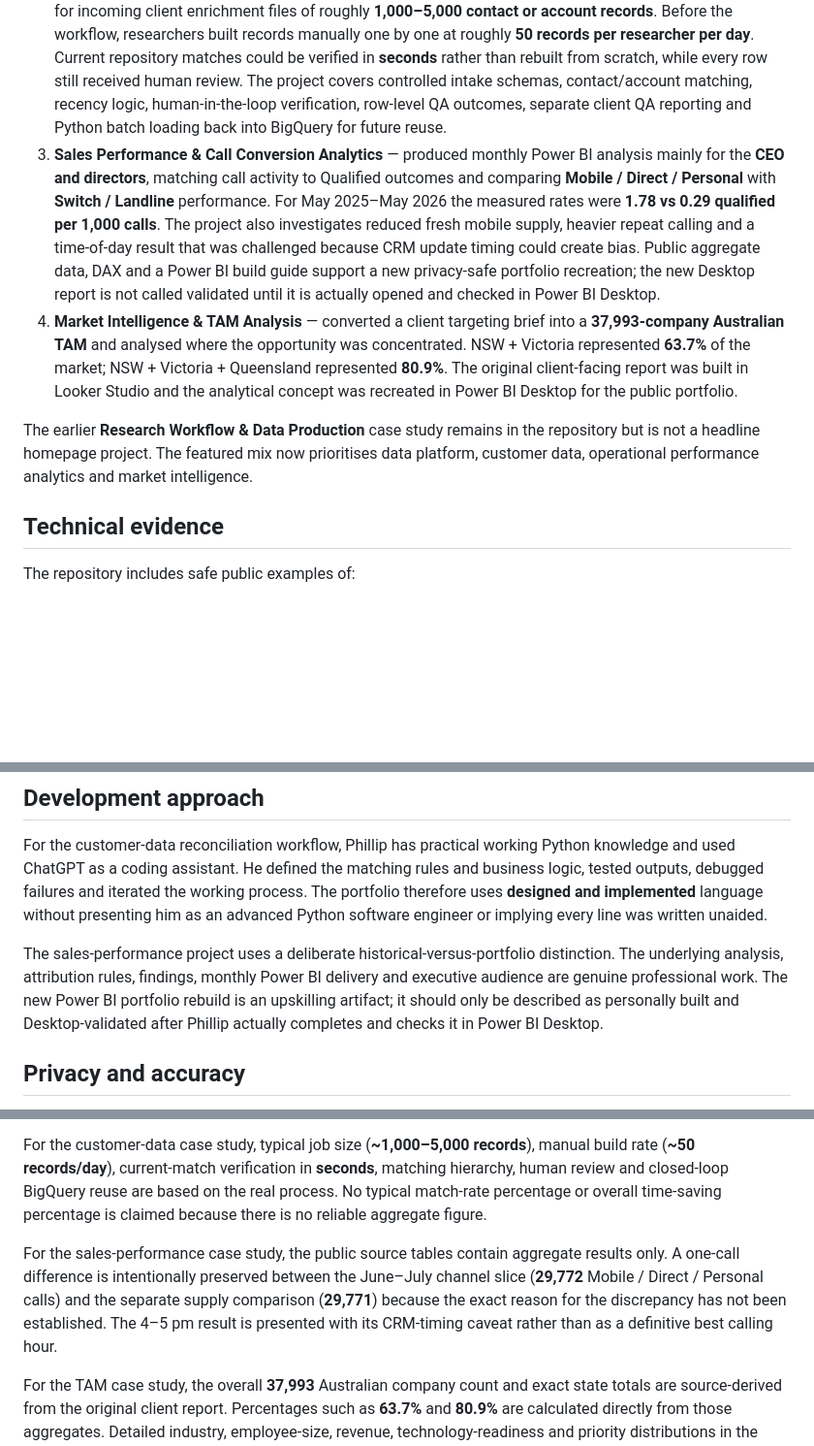
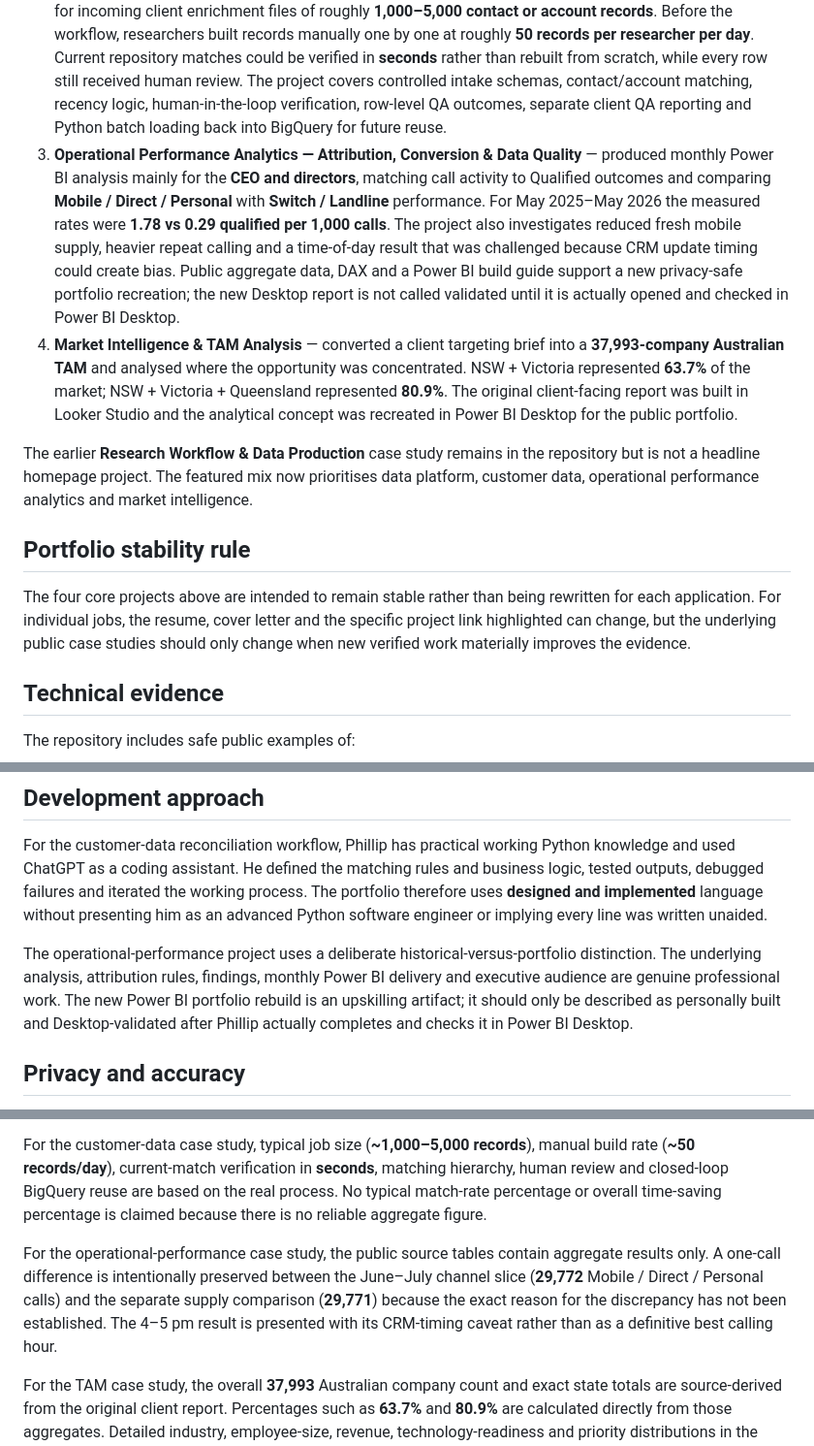
Before and after one commit to papdiaz-fraxie/powerbi-tam-portfolio-demo, a Markdown page: README.md, 3 parts joined by grey strips. Shown at 97% size. Drawn GitHub-style; blank space fills up the shorter version.

Commit message:
Freeze broader operations analytics portfolio positioning

```diff
--- a/README.md
+++ b/README.md
@@ -10,10 +10,14 @@ https://papdiaz-fraxie.github.io/powerbi-tam-portfolio-demo/
 
 1. **BigQuery Data Platform & Automation** — created a central repository for B2B research that previously lived in separate campaign Google Sheets. The broader environment grew to roughly **1M+ records**, with around **56 researchers** contributing data and an average of about **208 client campaigns per year** across 2022–2025. The case study covers layered human/programmatic QA, Python/SQL standardisation, historical record retention, latest-build selection and Paperform/webhook/Apps Script data exports.
 2. **Customer Data Reconciliation & Quality Pipeline** — designed a Python + BigQuery reconciliation workflow for incoming client enrichment files of roughly **1,000–5,000 contact or account records**. Before the workflow, researchers built records manually one by one at roughly **50 records per researcher per day**. Current repository matches could be verified in **seconds** rather than rebuilt from scratch, while every row still received human review. The project covers controlled intake schemas, contact/account matching, recency logic, human-in-the-loop verification, row-level QA outcomes, separate client QA reporting and Python batch loading back into BigQuery for future reuse.
-3. **Sales Performance & Call Conversion Analytics** — produced monthly Power BI analysis mainly for the **CEO and directors**, matching call activity to Qualified outcomes and comparing **Mobile / Direct / Personal** with **Switch / Landline** performance. For May 2025–May 2026 the measured rates were **1.78 vs 0.29 qualified per 1,000 calls**. The project also investigates reduced fresh mobile supply, heavier repeat calling and a time-of-day result that was challenged because CRM update timing could create bias. Public aggregate data, DAX and a Power BI build guide support a new privacy-safe portfolio recreation; the new Desktop report is not called validated until it is actually opened and checked in Power BI Desktop.
+3. **Operational Performance Analytics — Attribution, Conversion & Data Quality** — produced monthly Power BI analysis mainly for the **CEO and directors**, matching call activity to Qualified outcomes and comparing **Mobile / Direct / Personal** with **Switch / Landline** performance. For May 2025–May 2026 the measured rates were **1.78 vs 0.29 qualified per 1,000 calls**. The project also investigates reduced fresh mobile supply, heavier repeat calling and a time-of-day result that was challenged because CRM update timing could create bias. Public aggregate data, DAX and a Power BI build guide support a new privacy-safe portfolio recreation; the new Desktop report is not called validated until it is actually opened and checked in Power BI Desktop.
 4. **Market Intelligence & TAM Analysis** — converted a client targeting brief into a **37,993-company Australian TAM** and analysed where the opportunity was concentrated. NSW + Victoria represented **63.7%** of the market; NSW + Victoria + Queensland represented **80.9%**. The original client-facing report was built in Looker Studio and the analytical concept was recreated in Power BI Desktop for the public portfolio.
 
 The earlier **Research Workflow & Data Production** case study remains in the repository but is not a headline homepage project. The featured mix now prioritises data platform, customer data, operational performance analytics and market intelligence.
+
+## Portfolio stability rule
+
+The four core projects above are intended to remain stable rather than being rewritten for each application. For individual jobs, the resume, cover letter and the specific project link highlighted can change, but the underlying public case studies should only change when new verified work materially improves the evidence.
 
 ## Technical evidence
 
@@ -35,7 +39,7 @@ The repository includes safe public examples of:
 
 For the customer-data reconciliation workflow, Phillip has practical working Python knowledge and used ChatGPT as a coding assistant. He defined the matching rules and business logic, tested outputs, debugged failures and iterated the working process. The portfolio therefore uses **designed and implemented** language without presenting him as an advanced Python software engineer or implying every line was written unaided.
 
-The sales-performance project uses a deliberate historical-versus-portfolio distinction. The underlying analysis, attribution rules, findings, monthly Power BI delivery and executive audience are genuine professional work. The new Power BI portfolio rebuild is an upskilling artifact; it should only be described as personally built and Desktop-validated after Phillip actually completes and checks it in Power BI Desktop.
+The operational-performance project uses a deliberate historical-versus-portfolio distinction. The underlying analysis, attribution rules, findings, monthly Power BI delivery and executive audience are genuine professional work. The new Power BI portfolio rebuild is an upskilling artifact; it should only be described as personally built and Desktop-validated after Phillip actually completes and checks it in Power BI Desktop.
 
 ## Privacy and accuracy
 
@@ -45,6 +49,6 @@ For the BigQuery case study, operating scale is deliberately shown as approximat
 
 For the customer-data case study, typical job size (**~1,000–5,000 records**), manual build rate (**~50 records/day**), current-match verification in **seconds**, matching hierarchy, human review and closed-loop BigQuery reuse are based on the real process. No typical match-rate percentage or overall time-saving percentage is claimed because there is no reliable aggregate figure.
 
-For the sales-performance case study, the public source tables contain aggregate results only. A one-call difference is intentionally preserved between the June–July channel slice (**29,772** Mobile / Direct / Personal calls) and the separate supply comparison (**29,771**) because the exact reason for the discrepancy has not been established. The 4–5 pm result is presented with its CRM-timing caveat rather than as a definitive best calling hour.
+For the operational-performance case study, the public source tables contain aggregate results only. A one-call difference is intentionally preserved between the June–July channel slice (**29,772** Mobile / Direct / Personal calls) and the separate supply comparison (**29,771**) because the exact reason for the discrepancy has not been established. The 4–5 pm result is presented with its CRM-timing caveat rather than as a definitive best calling hour.
 
 For the TAM case study, the overall **37,993** Australian company count and exact state totals are source-derived from the original client report. Percentages such as **63.7%** and **80.9%** are calculated directly from those aggregates. Detailed industry, employee-size, revenue, technology-readiness and priority distributions in the public interactive demo are synthetic/anonymised.
```
